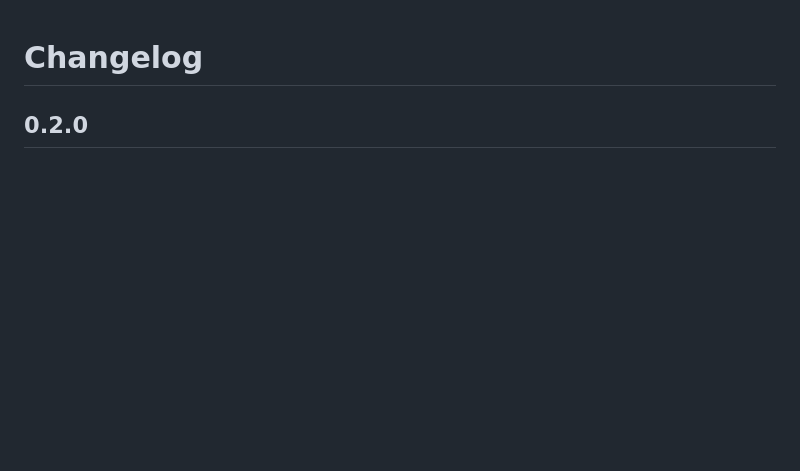
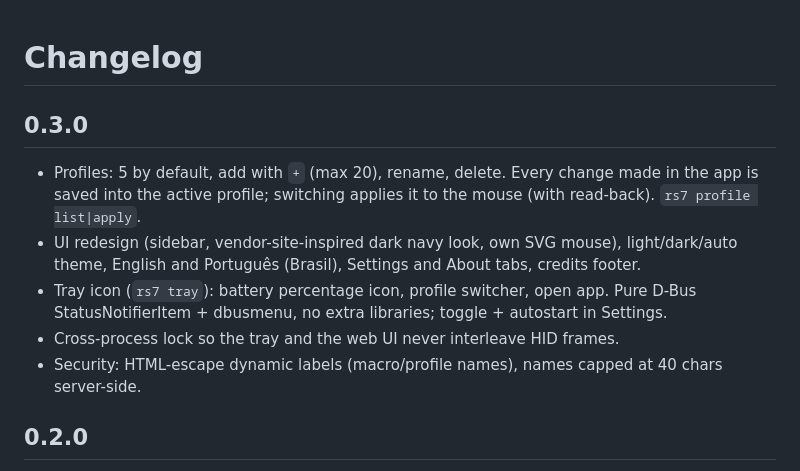
Before and after one commit to JoaoBoscoDuarte/rs7-linux, a Markdown page: CHANGELOG.md, the part around the change. GitHub-like rendering; blank space fills up the shorter version.

```diff
--- a/CHANGELOG.md
+++ b/CHANGELOG.md
@@ -1,4 +1,11 @@
 # Changelog
+
+## 0.3.0
+- Profiles: 5 by default, add with `+` (max 20), rename, delete. Every change made in the app is saved into the active profile; switching applies it to the mouse (with read-back). `rs7 profile list|apply`.
+- UI redesign (sidebar, vendor-site-inspired dark navy look, own SVG mouse), light/dark/auto theme, English and Português (Brasil), Settings and About tabs, credits footer.
+- Tray icon (`rs7 tray`): battery percentage icon, profile switcher, open app. Pure D-Bus StatusNotifierItem + dbusmenu, no extra libraries; toggle + autostart in Settings.
+- Cross-process lock so the tray and the web UI never interleave HID frames.
+- Security: HTML-escape dynamic labels (macro/profile names), names capped at 40 chars server-side.
 
 ## 0.2.0
 - Macros: editor with keyboard recorder, upload to mouse, bind to buttons (repeat / while held / until click).
```
Also changed, not shown: CONTRIBUTING.md (+1 -0 lines), README.md (+14 -3 lines), docs/img/buttons-dark-pt.png (added), docs/img/buttons.png (deleted), docs/img/dpi-light-en.png (added), docs/img/dpi.png (deleted), docs/img/macros-light-en.png (added), docs/img/macros.png (deleted), 2 other files.
